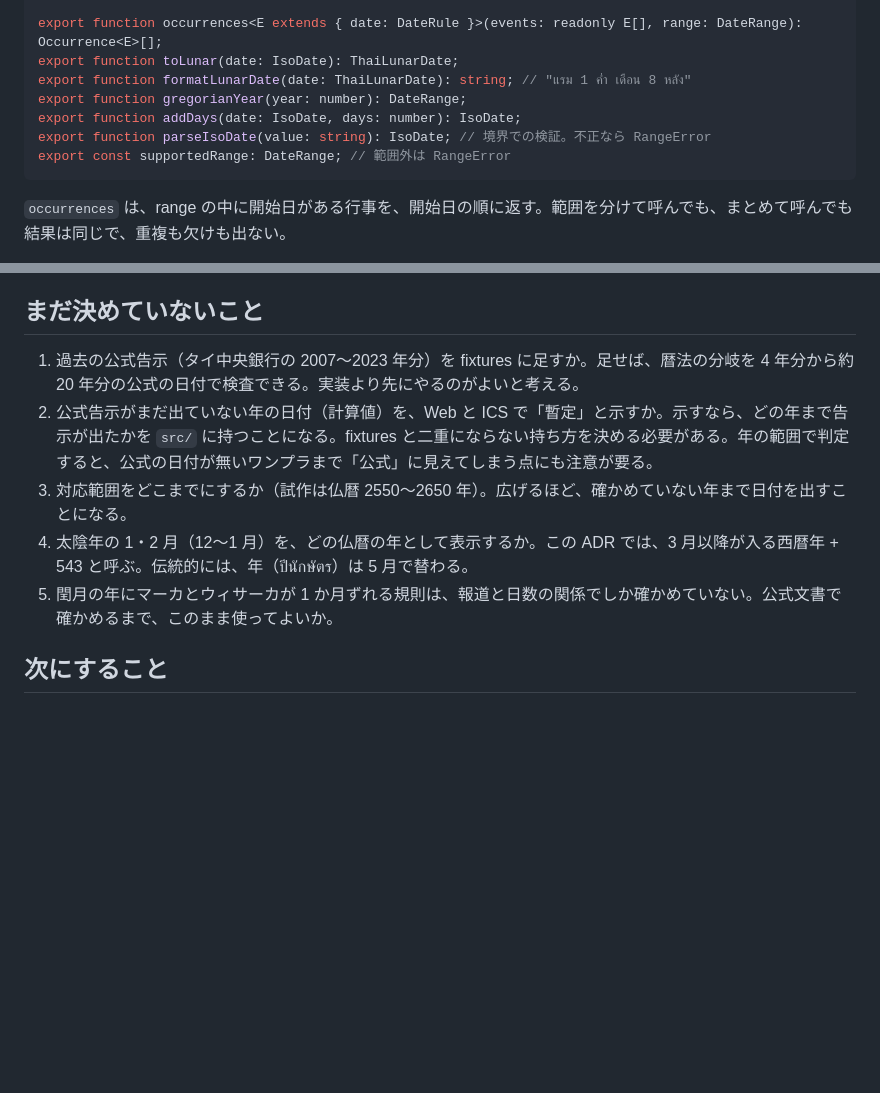
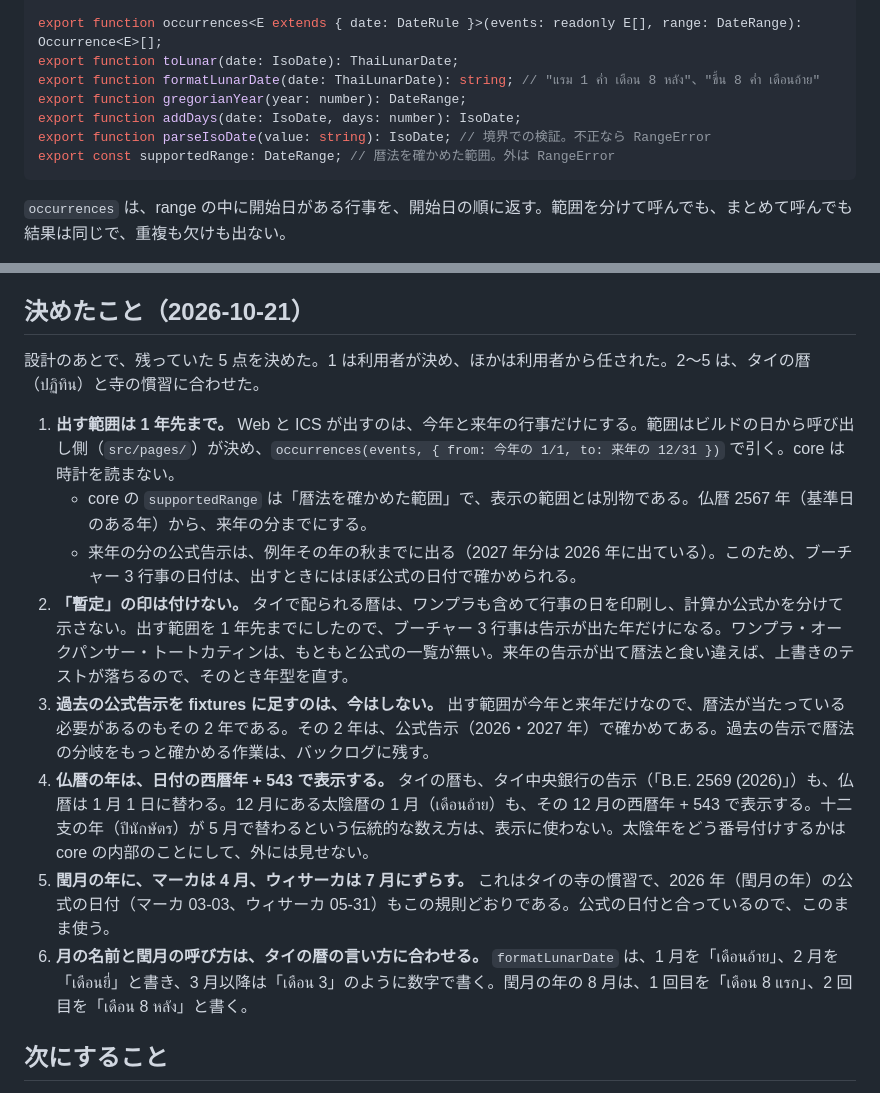
Before and after one commit to tkc310/claude-knock, a Markdown page: docs/decisions/0008-lunar-calendar-strategy.md, 2 parts joined by grey strips. Rendered like a GitHub page; blank space fills up the shorter version.

Commit message:
docs(decisions): settle ADR-0008 open questions
Show only this year and next, follow Thai calendar conventions for the
Buddhist Era, month names and leap-month naming, and defer back-filling
historical notices.

Co-Authored-By: Claude Opus 5.5 <noreply@anthropic.com>

````diff
--- a/docs/decisions/0008-lunar-calendar-strategy.md
+++ b/docs/decisions/0008-lunar-calendar-strategy.md
@@ -93,11 +93,11 @@ export interface Occurrence<E> { event: E; start: IsoDate; end: IsoDate; lunar:
 
 export function occurrences<E extends { date: DateRule }>(events: readonly E[], range: DateRange): Occurrence<E>[];
 export function toLunar(date: IsoDate): ThaiLunarDate;
-export function formatLunarDate(date: ThaiLunarDate): string; // "แรม 1 ค่ำ เดือน 8 หลัง"
+export function formatLunarDate(date: ThaiLunarDate): string; // "แรม 1 ค่ำ เดือน 8 หลัง"、"ขึ้น 8 ค่ำ เดือนอ้าย"
 export function gregorianYear(year: number): DateRange;
 export function addDays(date: IsoDate, days: number): IsoDate;
 export function parseIsoDate(value: string): IsoDate; // 境界での検証。不正なら RangeError
-export const supportedRange: DateRange; // 範囲外は RangeError
+export const supportedRange: DateRange; // 暦法を確かめた範囲。外は RangeError
 ```
 
 `occurrences` は、range の中に開始日がある行事を、開始日の順に返す。範囲を分けて呼んでも、まとめて呼んでも結果は同じで、重複も欠けも出ない。
@@ -171,13 +171,18 @@ sonnet の案から 3 つ取り込んだ。
 - `IsoDate` をブランド型にするので、テストでも日付は `parseIsoDate` を通して作る。代わりに、存在しない日付が core に入らない。
 - 年表をモジュールの読み込み時に作る。引き方をすべて年表 1 回で済ませるための作りで、早すぎる最適化ではない。
 
-## まだ決めていないこと
+## 決めたこと（2026-10-21）
 
-1. 過去の公式告示（タイ中央銀行の 2007〜2023 年分）を fixtures に足すか。足せば、暦法の分岐を 4 年分から約 20 年分の公式の日付で検査できる。実装より先にやるのがよいと考える。
-2. 公式告示がまだ出ていない年の日付（計算値）を、Web と ICS で「暫定」と示すか。示すなら、どの年まで告示が出たかを `src/` に持つことになる。fixtures と二重にならない持ち方を決める必要がある。年の範囲で判定すると、公式の日付が無いワンプラまで「公式」に見えてしまう点にも注意が要る。
-3. 対応範囲をどこまでにするか（試作は仏暦 2550〜2650 年）。広げるほど、確かめていない年まで日付を出すことになる。
-4. 太陰年の 1・2 月（12〜1 月）を、どの仏暦の年として表示するか。この ADR では、3 月以降が入る西暦年 + 543 と呼ぶ。伝統的には、年（ปีนักษัตร）は 5 月で替わる。
-5. 閏月の年にマーカとウィサーカが 1 か月ずれる規則は、報道と日数の関係でしか確かめていない。公式文書で確かめるまで、このまま使ってよいか。
+設計のあとで、残っていた 5 点を決めた。1 は利用者が決め、ほかは利用者から任された。2〜5 は、タイの暦（ปฏิทิน）と寺の慣習に合わせた。
+
+1. **出す範囲は 1 年先まで。** Web と ICS が出すのは、今年と来年の行事だけにする。範囲はビルドの日から呼び出し側（`src/pages/`）が決め、`occurrences(events, { from: 今年の 1/1, to: 来年の 12/31 })` で引く。core は時計を読まない。
+   - core の `supportedRange` は「暦法を確かめた範囲」で、表示の範囲とは別物である。仏暦 2567 年（基準日のある年）から、来年の分までにする。
+   - 来年の分の公式告示は、例年その年の秋までに出る（2027 年分は 2026 年に出ている）。このため、ブーチャー 3 行事の日付は、出すときにはほぼ公式の日付で確かめられる。
+2. **「暫定」の印は付けない。** タイで配られる暦は、ワンプラも含めて行事の日を印刷し、計算か公式かを分けて示さない。出す範囲を 1 年先までにしたので、ブーチャー 3 行事は告示が出た年だけになる。ワンプラ・オークパンサー・トートカティンは、もともと公式の一覧が無い。来年の告示が出て暦法と食い違えば、上書きのテストが落ちるので、そのとき年型を直す。
+3. **過去の公式告示を fixtures に足すのは、今はしない。** 出す範囲が今年と来年だけなので、暦法が当たっている必要があるのもその 2 年である。その 2 年は、公式告示（2026・2027 年）で確かめてある。過去の告示で暦法の分岐をもっと確かめる作業は、バックログに残す。
+4. **仏暦の年は、日付の西暦年 + 543 で表示する。** タイの暦も、タイ中央銀行の告示（「B.E. 2569 (2026)」）も、仏暦は 1 月 1 日に替わる。12 月にある太陰暦の 1 月（เดือนอ้าย）も、その 12 月の西暦年 + 543 で表示する。十二支の年（ปีนักษัตร）が 5 月で替わるという伝統的な数え方は、表示に使わない。太陰年をどう番号付けするかは core の内部のことにして、外には見せない。
+5. **閏月の年に、マーカは 4 月、ウィサーカは 7 月にずらす。** これはタイの寺の慣習で、2026 年（閏月の年）の公式の日付（マーカ 03-03、ウィサーカ 05-31）もこの規則どおりである。公式の日付と合っているので、このまま使う。
+6. **月の名前と閏月の呼び方は、タイの暦の言い方に合わせる。** `formatLunarDate` は、1 月を「เดือนอ้าย」、2 月を「เดือนยี่」と書き、3 月以降は「เดือน 3」のように数字で書く。閏月の年の 8 月は、1 回目を「เดือน 8 แรก」、2 回目を「เดือน 8 หลัง」と書く。
 
 ## 次にすること
 
````
Also changed, not shown: docs/improvement/backlog.md (+1 -0 lines).
